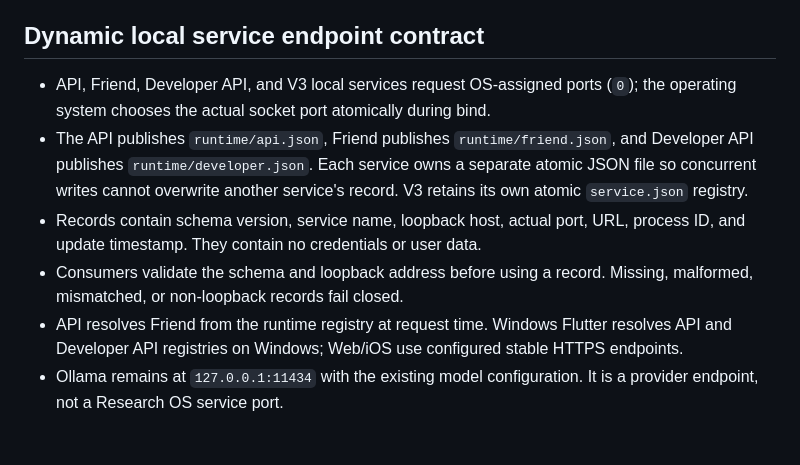
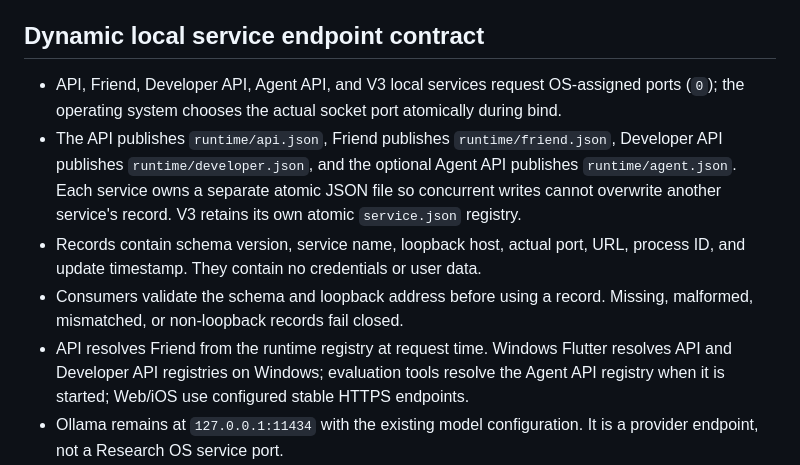
Before and after one commit to phakphum12345/Drive-letter, a Markdown page: docs/RESEARCH_OS_WEB_CONNECTIVITY.md, the part around the change. GitHub-like rendering; blank space fills up the shorter version.

Commit message:
docs(connectivity): include optional Agent API dynamic endpoint

```diff
--- a/docs/RESEARCH_OS_WEB_CONNECTIVITY.md
+++ b/docs/RESEARCH_OS_WEB_CONNECTIVITY.md
@@ -44,10 +44,10 @@ Source contract tests can verify the configured URL and browser request policy.
 
 ## Dynamic local service endpoint contract
 
-- API, Friend, Developer API, and V3 local services request OS-assigned ports (`0`); the operating system chooses the actual socket port atomically during bind.
-- The API publishes `runtime/api.json`, Friend publishes `runtime/friend.json`, and Developer API publishes `runtime/developer.json`. Each service owns a separate atomic JSON file so concurrent writes cannot overwrite another service's record. V3 retains its own atomic `service.json` registry.
+- API, Friend, Developer API, Agent API, and V3 local services request OS-assigned ports (`0`); the operating system chooses the actual socket port atomically during bind.
+- The API publishes `runtime/api.json`, Friend publishes `runtime/friend.json`, Developer API publishes `runtime/developer.json`, and the optional Agent API publishes `runtime/agent.json`. Each service owns a separate atomic JSON file so concurrent writes cannot overwrite another service's record. V3 retains its own atomic `service.json` registry.
 - Records contain schema version, service name, loopback host, actual port, URL, process ID, and update timestamp. They contain no credentials or user data.
 - Consumers validate the schema and loopback address before using a record. Missing, malformed, mismatched, or non-loopback records fail closed.
-- API resolves Friend from the runtime registry at request time. Windows Flutter resolves API and Developer API registries on Windows; Web/iOS use configured stable HTTPS endpoints.
+- API resolves Friend from the runtime registry at request time. Windows Flutter resolves API and Developer API registries on Windows; evaluation tools resolve the Agent API registry when it is started; Web/iOS use configured stable HTTPS endpoints.
 - Ollama remains at `127.0.0.1:11434` with the existing model configuration. It is a provider endpoint, not a Research OS service port.
 - Service shutdown removes only the endpoint record owned by that process ID. It does not terminate listeners by port number.
```
